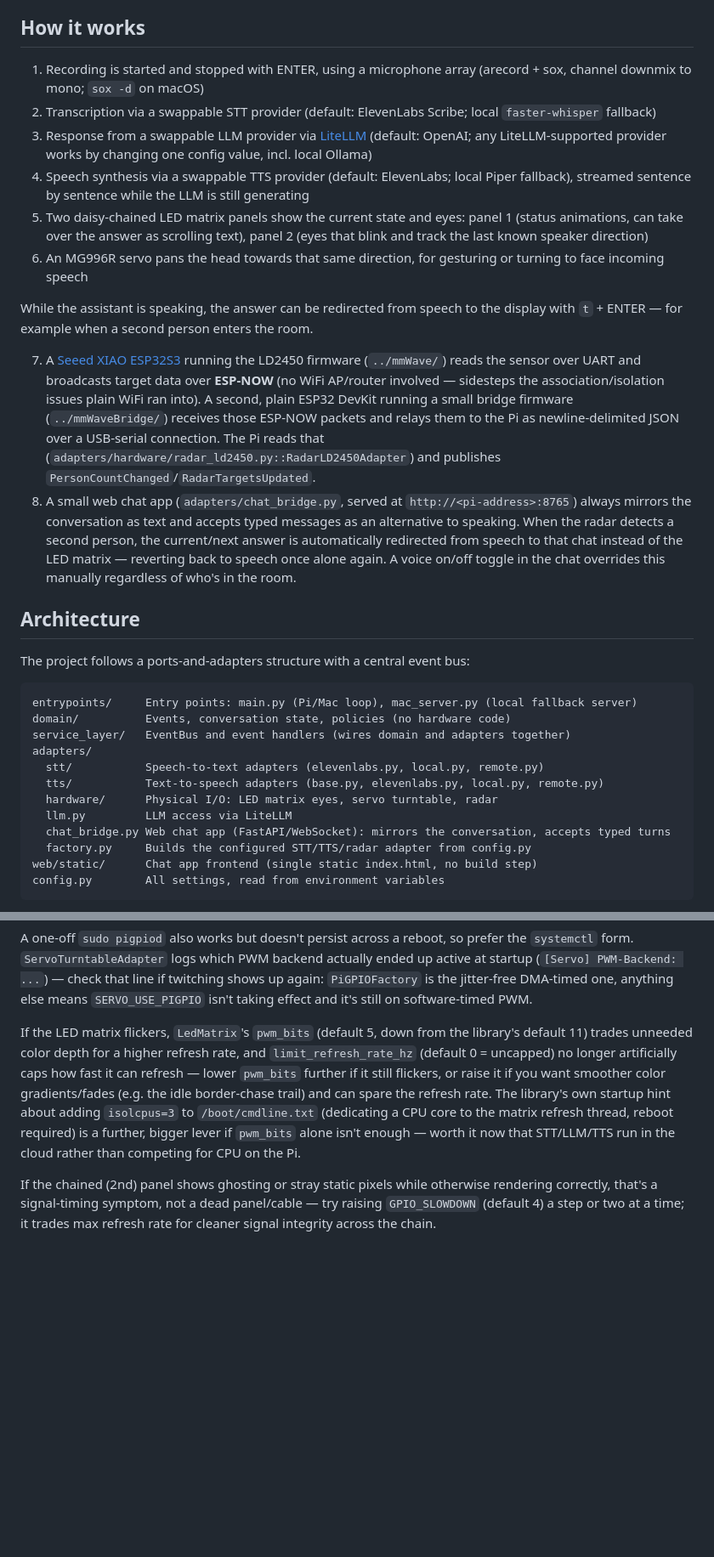
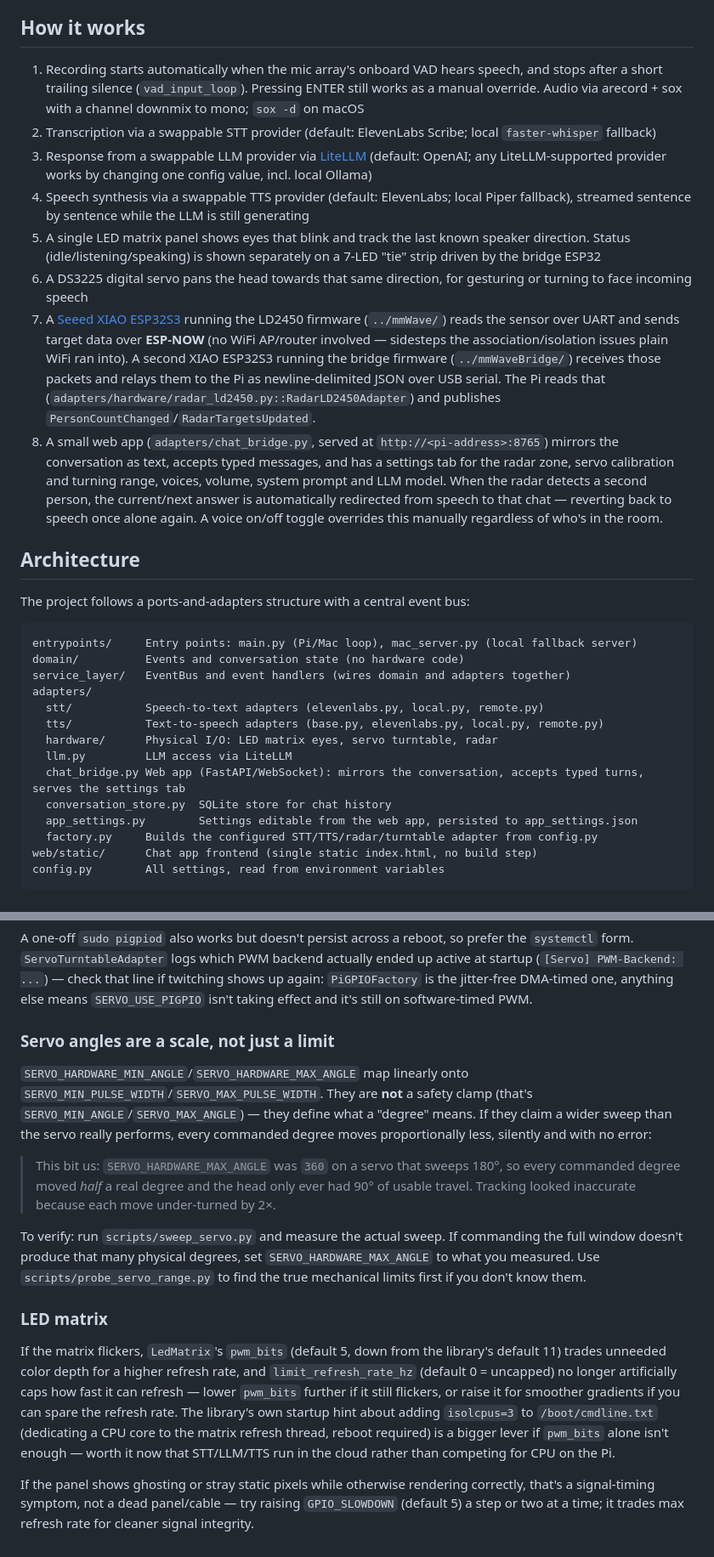
Before and after one commit to MarcusReiners/ReadTheRoom, a Markdown page: README.md, 2 parts joined by grey strips. Shown at 85% size. GitHub-like rendering; blank space fills up the shorter version.

````diff
--- a/README.md
+++ b/README.md
@@ -4,17 +4,14 @@ A desk voice assistant that "reads the room": a radar sensor detects how many pe
 
 ## How it works
 
-1. Recording is started and stopped with ENTER, using a microphone array (arecord + sox, channel downmix to mono; `sox -d` on macOS)
+1. Recording starts automatically when the mic array's onboard VAD hears speech, and stops after a short trailing silence (`vad_input_loop`). Pressing ENTER still works as a manual override. Audio via arecord + sox with a channel downmix to mono; `sox -d` on macOS
 2. Transcription via a swappable STT provider (default: ElevenLabs Scribe; local `faster-whisper` fallback)
 3. Response from a swappable LLM provider via [LiteLLM](https://github.com/BerriAI/litellm) (default: OpenAI; any LiteLLM-supported provider works by changing one config value, incl. local Ollama)
 4. Speech synthesis via a swappable TTS provider (default: ElevenLabs; local Piper fallback), streamed sentence by sentence while the LLM is still generating
-5. Two daisy-chained LED matrix panels show the current state and eyes: panel 1 (status animations, can take over the answer as scrolling text), panel 2 (eyes that blink and track the last known speaker direction)
-6. An MG996R servo pans the head towards that same direction, for gesturing or turning to face incoming speech
-
-While the assistant is speaking, the answer can be redirected from speech to the display with `t` + ENTER — for example when a second person enters the room.
-
-7. A [Seeed XIAO ESP32S3](https://wiki.seeedstudio.com/xiao_esp32s3_getting_started/) running the LD2450 firmware (`../mmWave/`) reads the sensor over UART and broadcasts target data over **ESP-NOW** (no WiFi AP/router involved — sidesteps the association/isolation issues plain WiFi ran into). A second, plain ESP32 DevKit running a small bridge firmware (`../mmWaveBridge/`) receives those ESP-NOW packets and relays them to the Pi as newline-delimited JSON over a USB-serial connection. The Pi reads that (`adapters/hardware/radar_ld2450.py::RadarLD2450Adapter`) and publishes `PersonCountChanged`/`RadarTargetsUpdated`.
-8. A small web chat app (`adapters/chat_bridge.py`, served at `http://<pi-address>:8765`) always mirrors the conversation as text and accepts typed messages as an alternative to speaking. When the radar detects a second person, the current/next answer is automatically redirected from speech to that chat instead of the LED matrix — reverting back to speech once alone again. A voice on/off toggle in the chat overrides this manually regardless of who's in the room.
+5. A single LED matrix panel shows eyes that blink and track the last known speaker direction. Status (idle/listening/speaking) is shown separately on a 7-LED "tie" strip driven by the bridge ESP32
+6. A DS3225 digital servo pans the head towards that same direction, for gesturing or turning to face incoming speech
+7. A [Seeed XIAO ESP32S3](https://wiki.seeedstudio.com/xiao_esp32s3_getting_started/) running the LD2450 firmware (`../mmWave/`) reads the sensor over UART and sends target data over **ESP-NOW** (no WiFi AP/router involved — sidesteps the association/isolation issues plain WiFi ran into). A second XIAO ESP32S3 running the bridge firmware (`../mmWaveBridge/`) receives those packets and relays them to the Pi as newline-delimited JSON over USB serial. The Pi reads that (`adapters/hardware/radar_ld2450.py::RadarLD2450Adapter`) and publishes `PersonCountChanged`/`RadarTargetsUpdated`.
+8. A small web app (`adapters/chat_bridge.py`, served at `http://<pi-address>:8765`) mirrors the conversation as text, accepts typed messages, and has a settings tab for the radar zone, servo calibration and turning range, voices, volume, system prompt and LLM model. When the radar detects a second person, the current/next answer is automatically redirected from speech to that chat — reverting back to speech once alone again. A voice on/off toggle overrides this manually regardless of who's in the room.
 
 ## Architecture
 
@@ -22,15 +19,17 @@ The project follows a ports-and-adapters structure with a central event bus:
 
 ```
 entrypoints/     Entry points: main.py (Pi/Mac loop), mac_server.py (local fallback server)
-domain/          Events, conversation state, policies (no hardware code)
+domain/          Events and conversation state (no hardware code)
 service_layer/   EventBus and event handlers (wires domain and adapters together)
 adapters/
   stt/           Speech-to-text adapters (elevenlabs.py, local.py, remote.py)
   tts/           Text-to-speech adapters (base.py, elevenlabs.py, local.py, remote.py)
   hardware/      Physical I/O: LED matrix eyes, servo turntable, radar
   llm.py         LLM access via LiteLLM
-  chat_bridge.py Web chat app (FastAPI/WebSocket): mirrors the conversation, accepts typed turns
-  factory.py     Builds the configured STT/TTS/radar adapter from config.py
+  chat_bridge.py Web app (FastAPI/WebSocket): mirrors the conversation, accepts typed turns, serves the settings tab
+  conversation_store.py  SQLite store for chat history
+  app_settings.py        Settings editable from the web app, persisted to app_settings.json
+  factory.py     Builds the configured STT/TTS/radar/turntable adapter from config.py
 web/static/      Chat app frontend (single static index.html, no build step)
 config.py        All settings, read from environment variables
 ```
@@ -178,6 +201,16 @@ sudo systemctl enable --now pigpiod
 
 A one-off `sudo pigpiod` also works but doesn't persist across a reboot, so prefer the `systemctl` form. `ServoTurntableAdapter` logs which PWM backend actually ended up active at startup (`[Servo] PWM-Backend: ...`) — check that line if twitching shows up again: `PiGPIOFactory` is the jitter-free DMA-timed one, anything else means `SERVO_USE_PIGPIO` isn't taking effect and it's still on software-timed PWM.
 
-If the LED matrix flickers, `LedMatrix`'s `pwm_bits` (default 5, down from the library's default 11) trades unneeded color depth for a higher refresh rate, and `limit_refresh_rate_hz` (default 0 = uncapped) no longer artificially caps how fast it can refresh — lower `pwm_bits` further if it still flickers, or raise it if you want smoother color gradients/fades (e.g. the idle border-chase trail) and can spare the refresh rate. The library's own startup hint about adding `isolcpus=3` to `/boot/cmdline.txt` (dedicating a CPU core to the matrix refresh thread, reboot required) is a further, bigger lever if `pwm_bits` alone isn't enough — worth it now that STT/LLM/TTS run in the cloud rather than competing for CPU on the Pi.
+### Servo angles are a scale, not just a limit
 
-If the chained (2nd) panel shows ghosting or stray static pixels while otherwise rendering correctly, that's a signal-timing symptom, not a dead panel/cable — try raising `GPIO_SLOWDOWN` (default 4) a step or two at a time; it trades max refresh rate for cleaner signal integrity across the chain.
+`SERVO_HARDWARE_MIN_ANGLE`/`SERVO_HARDWARE_MAX_ANGLE` map linearly onto `SERVO_MIN_PULSE_WIDTH`/`SERVO_MAX_PULSE_WIDTH`. They are **not** a safety clamp (that's `SERVO_MIN_ANGLE`/`SERVO_MAX_ANGLE`) — they define what a "degree" means. If they claim a wider sweep than the servo really performs, every commanded degree moves proportionally less, silently and with no error:
+
+> This bit us: `SERVO_HARDWARE_MAX_ANGLE` was `360` on a servo that sweeps 180°, so every commanded degree moved *half* a real degree and the head only ever had 90° of usable travel. Tracking looked inaccurate because each move under-turned by 2×.
+
+To verify: run `scripts/sweep_servo.py` and measure the actual sweep. If commanding the full window doesn't produce that many physical degrees, set `SERVO_HARDWARE_MAX_ANGLE` to what you measured. Use `scripts/probe_servo_range.py` to find the true mechanical limits first if you don't know them.
+
+### LED matrix
+
+If the matrix flickers, `LedMatrix`'s `pwm_bits` (default 5, down from the library's default 11) trades unneeded color depth for a higher refresh rate, and `limit_refresh_rate_hz` (default 0 = uncapped) no longer artificially caps how fast it can refresh — lower `pwm_bits` further if it still flickers, or raise it for smoother gradients if you can spare the refresh rate. The library's own startup hint about adding `isolcpus=3` to `/boot/cmdline.txt` (dedicating a CPU core to the matrix refresh thread, reboot required) is a bigger lever if `pwm_bits` alone isn't enough — worth it now that STT/LLM/TTS run in the cloud rather than competing for CPU on the Pi.
+
+If the panel shows ghosting or stray static pixels while otherwise rendering correctly, that's a signal-timing symptom, not a dead panel/cable — try raising `GPIO_SLOWDOWN` (default 5) a step or two at a time; it trades max refresh rate for cleaner signal integrity.
````
Also changed, not shown: other parts of README.md (+37 -13 lines).
